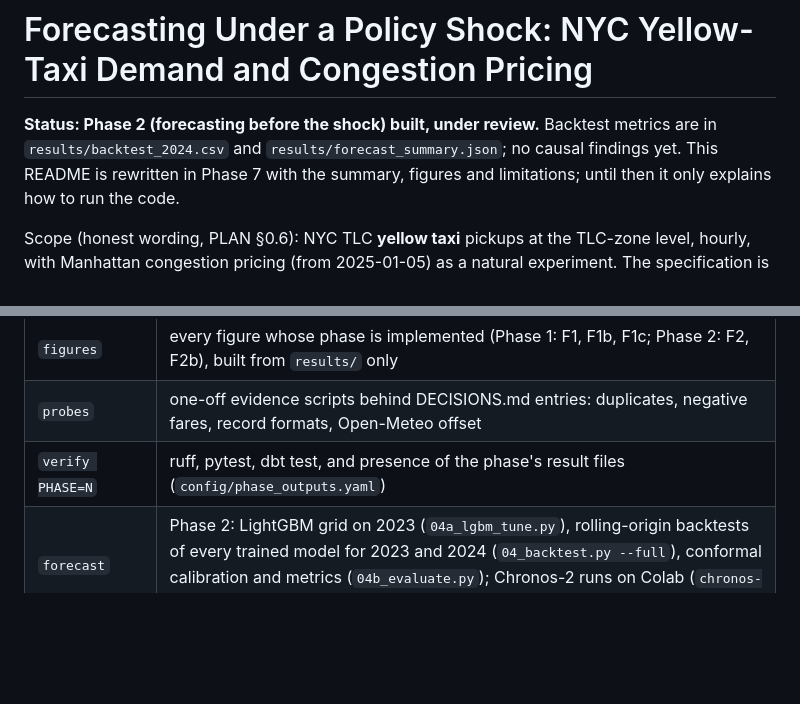
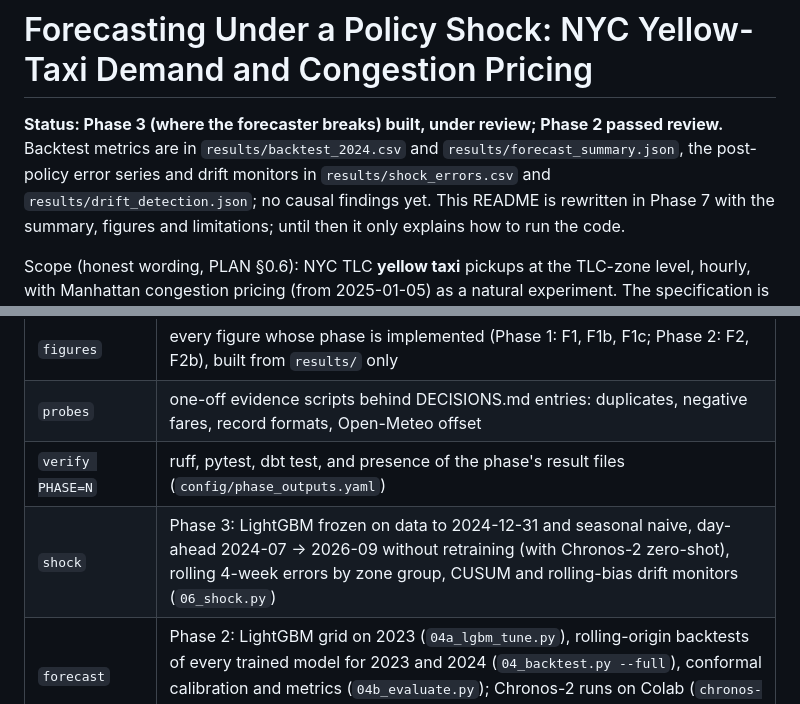
Before and after one commit to stanley-zhou/nyc-yellow-cab-app-dispatch, a Markdown page: README.md, 2 parts joined by grey strips. Rendered like a GitHub page; blank space fills up the shorter version.

Commit message:
phase 3: frozen LightGBM/seasonal naive 2024-07 -> 2026-09, rolling errors by zone group, CUSUM and rolling-bias monitors, F3 (pre-review)

```diff
--- a/README.md
+++ b/README.md
@@ -1,7 +1,9 @@
 # Forecasting Under a Policy Shock: NYC Yellow-Taxi Demand and Congestion Pricing
 
-**Status: Phase 2 (forecasting before the shock) built, under review.** Backtest metrics are in
-`results/backtest_2024.csv` and `results/forecast_summary.json`; no causal findings yet. This README
+**Status: Phase 3 (where the forecaster breaks) built, under review; Phase 2 passed review.**
+Backtest metrics are in `results/backtest_2024.csv` and `results/forecast_summary.json`, the
+post-policy error series and drift monitors in `results/shock_errors.csv` and
+`results/drift_detection.json`; no causal findings yet. This README
 is rewritten in Phase 7 with the summary, figures and limitations; until then it only explains how
 to run the code.
 
@@ -43,6 +45,7 @@ Keep the repository and `data/` on the Linux filesystem, not under `/mnt/c/`.
 | `figures` | every figure whose phase is implemented (Phase 1: F1, F1b, F1c; Phase 2: F2, F2b), built from `results/` only |
 | `probes` | one-off evidence scripts behind DECISIONS.md entries: duplicates, negative fares, record formats, Open-Meteo offset |
 | `verify PHASE=N` | ruff, pytest, dbt test, and presence of the phase's result files (`config/phase_outputs.yaml`) |
+| `shock` | Phase 3: LightGBM frozen on data to 2024-12-31 and seasonal naive, day-ahead 2024-07 → 2026-09 without retraining (with Chronos-2 zero-shot), rolling 4-week errors by zone group, CUSUM and rolling-bias drift monitors (`06_shock.py`) |
 | `forecast` | Phase 2: LightGBM grid on 2023 (`04a_lgbm_tune.py`), rolling-origin backtests of every trained model for 2023 and 2024 (`04_backtest.py --full`), conformal calibration and metrics (`04b_evaluate.py`); Chronos-2 runs on Colab (`chronos-bundle` / `chronos-import`) |
 | `causal`, `adapt`, `report`, `all` | added in their phases; they fail with a message until then |
 
```
Also changed, not shown: reports/figures/F3_error_over_time.png (added), 16 other files.
